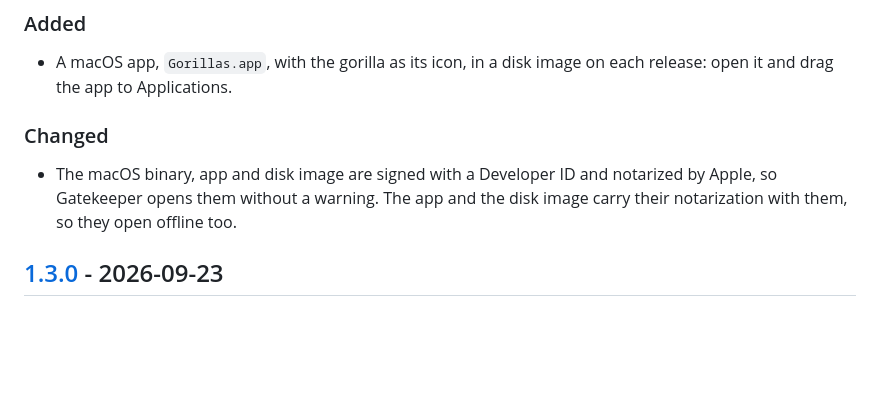
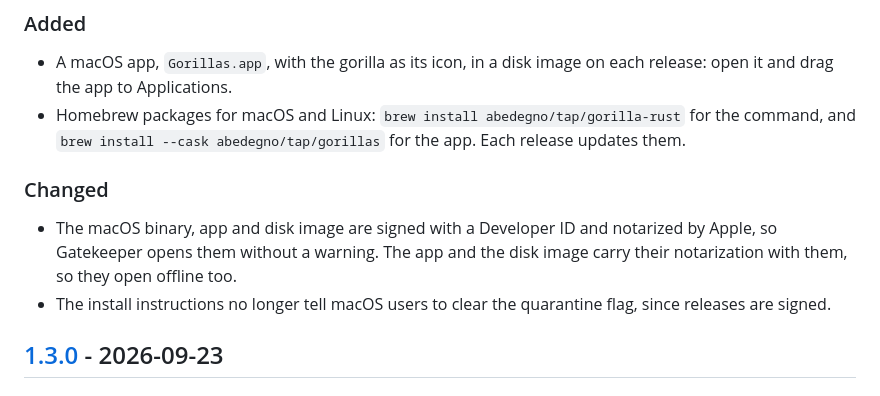
Before and after one commit to abedegno/gorilla-rust, a Markdown page: CHANGELOG.md, the part around the change. Rendered like a GitHub page; blank space fills up the shorter version.

```diff
--- a/CHANGELOG.md
+++ b/CHANGELOG.md
@@ -10,6 +10,9 @@ uses [Semantic Versioning](https://semver.org/spec/v2.0.0.html).
 
 - A macOS app, `Gorillas.app`, with the gorilla as its icon, in a disk
   image on each release: open it and drag the app to Applications.
+- Homebrew packages for macOS and Linux: `brew install
+  abedegno/tap/gorilla-rust` for the command, and `brew install --cask
+  abedegno/tap/gorillas` for the app. Each release updates them.
 
 ### Changed
 
@@ -17,6 +20,8 @@ uses [Semantic Versioning](https://semver.org/spec/v2.0.0.html).
   notarized by Apple, so Gatekeeper opens them without a warning. The app
   and the disk image carry their notarization with them, so they open
   offline too.
+- The install instructions no longer tell macOS users to clear the
+  quarantine flag, since releases are signed.
 
 ## [1.3.0] - 2026-09-23
 
```
Also changed, not shown: README.md (+15 -11 lines).
